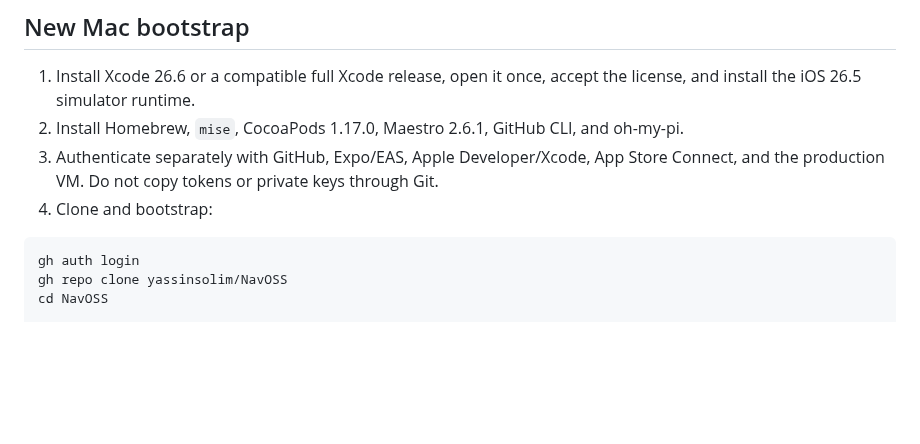
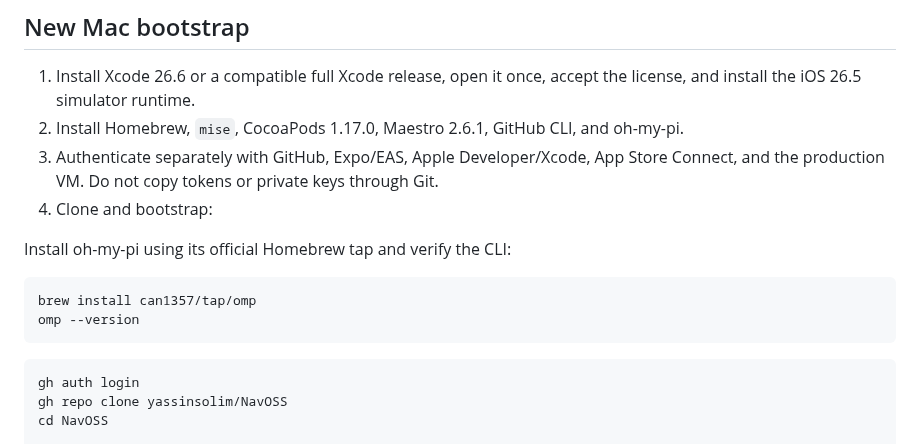
Before and after one commit to yassinsolim/NavOSS, a Markdown page: docs/development/macos-handoff.md, the part around the change. GitHub-like rendering; blank space fills up the shorter version.

Commit message:
docs: document oh-my-pi setup
Signed-off-by: Yassin Soliman <solimanyassin@gmail.com>

````diff
--- a/docs/development/macos-handoff.md
+++ b/docs/development/macos-handoff.md
@@ -21,6 +21,13 @@ Clone the latest `origin/main`; it includes the release checkpoint and this hand
 2. Install Homebrew, `mise`, CocoaPods 1.17.0, Maestro 2.6.1, GitHub CLI, and oh-my-pi.
 3. Authenticate separately with GitHub, Expo/EAS, Apple Developer/Xcode, App Store Connect, and the production VM. Do not copy tokens or private keys through Git.
 4. Clone and bootstrap:
+
+Install oh-my-pi using its official Homebrew tap and verify the CLI:
+
+```sh
+brew install can1357/tap/omp
+omp --version
+```
 
 ```sh
 gh auth login
````
